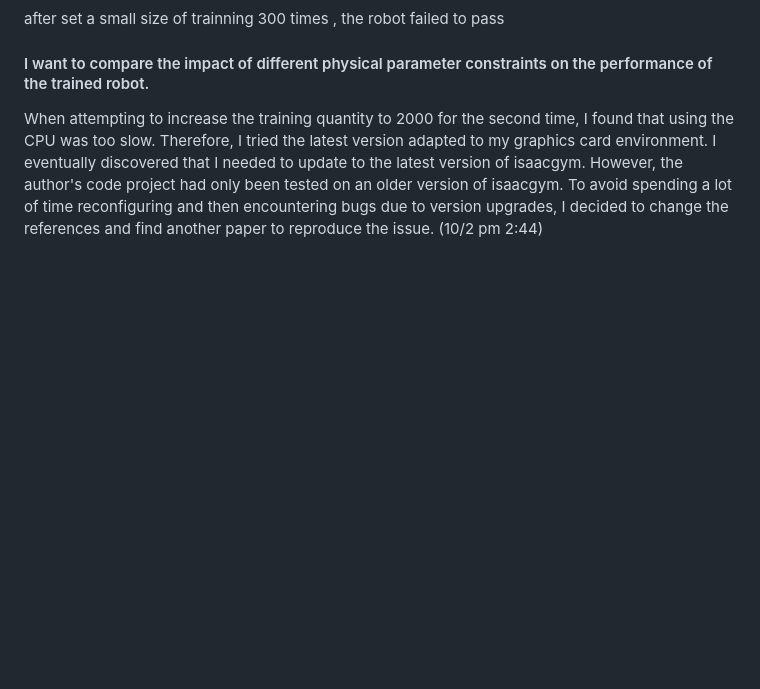
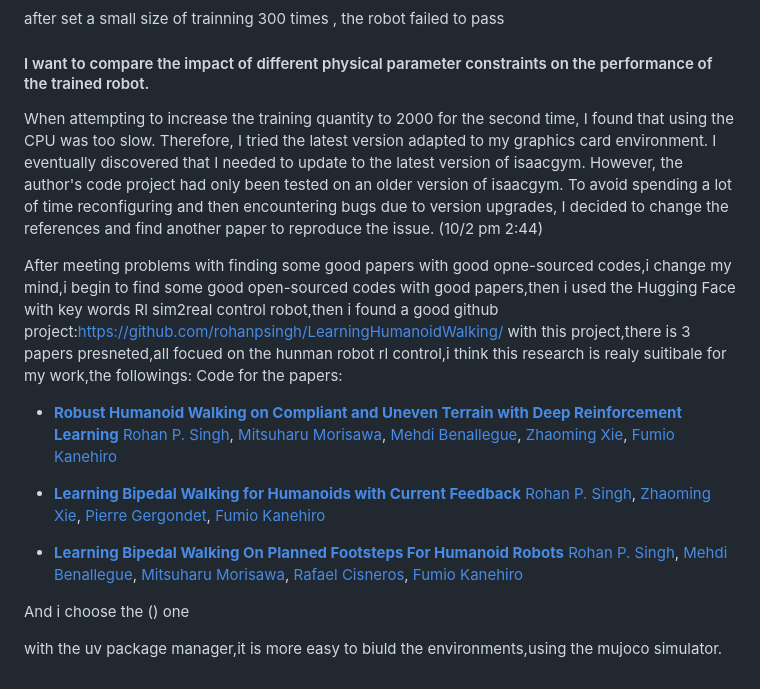
Before and after one commit to momomomo-fff/RL-of-Feng, a Markdown page: README.md, the part around the change. Rendered like a GitHub page; blank space fills up the shorter version.

```diff
--- a/README.md
+++ b/README.md
@@ -206,3 +206,18 @@ after set a small size of trainning 300 times , the robot failed to pass
 #### I want to compare the impact of different physical parameter constraints on the performance of the trained robot.
 
 When attempting to increase the training quantity to 2000 for the second time, I found that using the CPU was too slow. Therefore, I tried the latest version adapted to my graphics card environment. I eventually discovered that I needed to update to the latest version of isaacgym. However, the author's code project had only been tested on an older version of isaacgym. To avoid spending a lot of time reconfiguring and then encountering bugs due to version upgrades, I decided to change the references and find another paper to reproduce the issue. (10/2 pm 2:44)
+
+After meeting problems with finding some good papers with good opne-sourced codes,i change my mind,i begin to find some good open-sourced codes with good papers,then i used the Hugging Face with key words Rl sim2real control robot,then i found a good github project:https://github.com/rohanpsingh/LearningHumanoidWalking/  with this project,there is 3 papers presneted,all focued on the hunman robot rl control,i think this research is realy suitibale for my work,the followings:
+Code for the papers:
+- [**Robust Humanoid Walking on Compliant and Uneven Terrain with Deep Reinforcement Learning**](https://ieeexplore.ieee.org/abstract/document/10769793)
+[Rohan P. Singh](https://rohanpsingh.github.io), [Mitsuharu Morisawa](https://unit.aist.go.jp/jrl-22022/en/members/member-morisawa.html), [Mehdi Benallegue](https://unit.aist.go.jp/jrl-22022/en/members/member-benalleguem.html), [Zhaoming Xie](https://zhaomingxie.github.io/), [Fumio Kanehiro](https://unit.aist.go.jp/jrl-22022/en/members/member-kanehiro.html)
+
+- [**Learning Bipedal Walking for Humanoids with Current Feedback**](https://arxiv.org/pdf/2303.03724.pdf)
+[Rohan P. Singh](https://rohanpsingh.github.io), [Zhaoming Xie](https://zhaomingxie.github.io/), [Pierre Gergondet](https://unit.aist.go.jp/jrl-22022/en/members/member-gergondet.html), [Fumio Kanehiro](https://unit.aist.go.jp/jrl-22022/en/members/member-kanehiro.html)
+
+- [**Learning Bipedal Walking On Planned Footsteps For Humanoid Robots**](https://arxiv.org/pdf/2207.12644.pdf)
+[Rohan P. Singh](https://rohanpsingh.github.io), [Mehdi Benallegue](https://unit.aist.go.jp/jrl-22022/en/members/member-benalleguem.html), [Mitsuharu Morisawa](https://unit.aist.go.jp/jrl-22022/en/members/member-morisawa.html), [Rafael Cisneros](https://unit.aist.go.jp/jrl-22022/en/members/member-cisneros.html), [Fumio Kanehiro](https://unit.aist.go.jp/jrl-22022/en/members/member-kanehiro.html)
+
+And i choose the () one
+
+with the uv package manager,it is more easy to biuld the environments,using the mujoco simulator.
```
